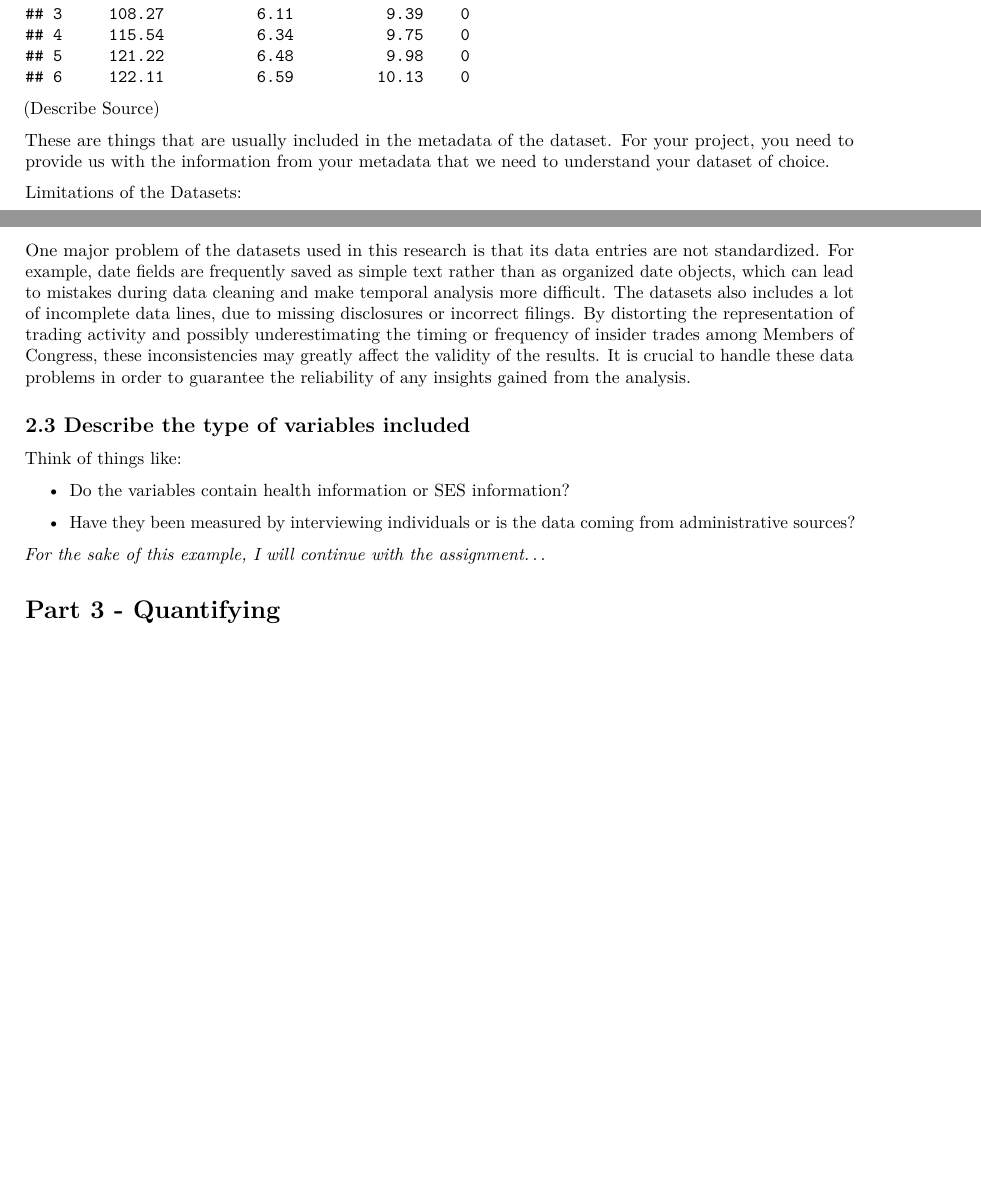
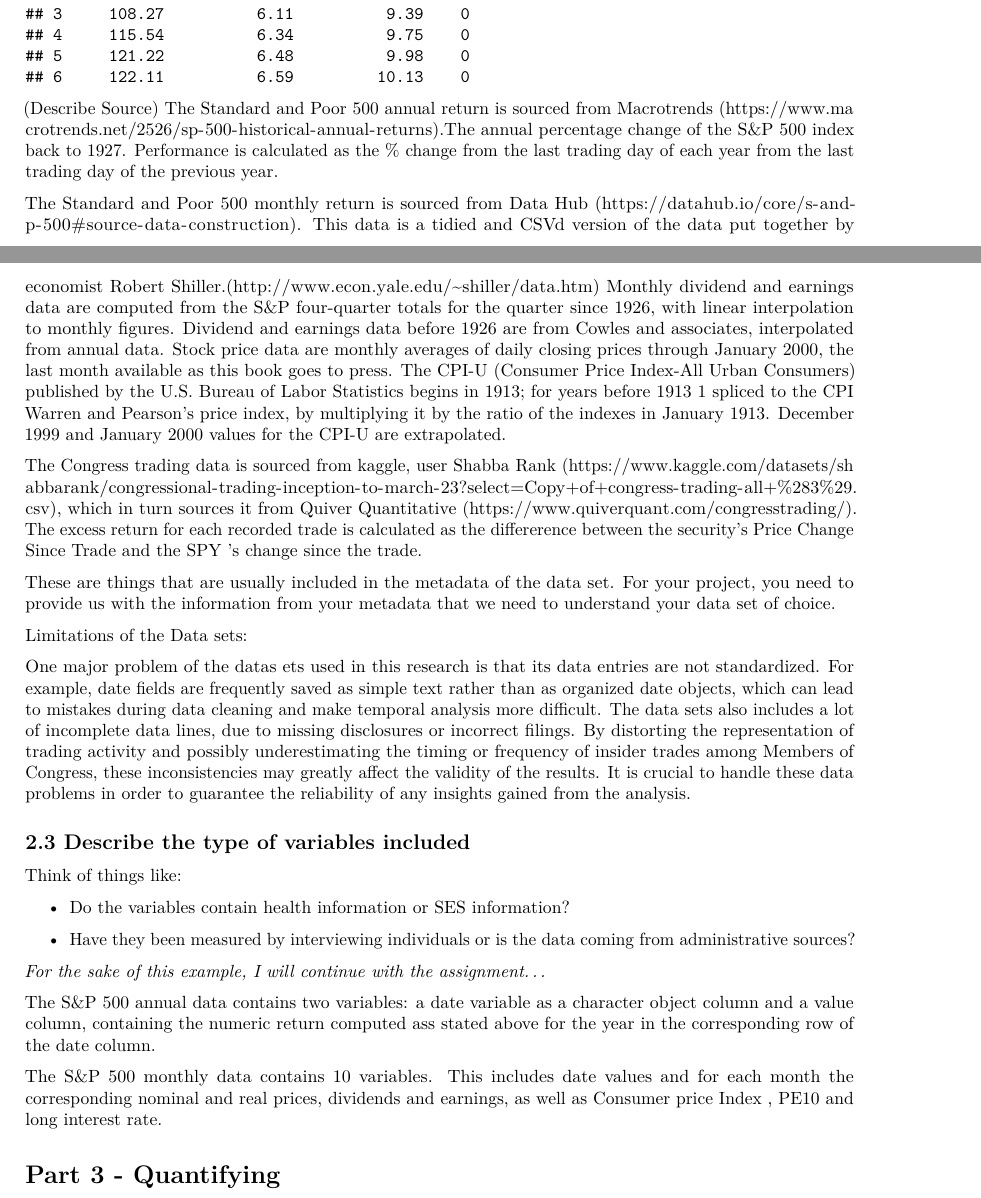
Before and after one commit to Mark-dj-code/Programming_Project_Group4-4-, an R Markdown document (Template_Assignment.Rmd): two parts of pages 3 and 4 of 11, joined at a grey line, cut so that both start at the same text, the shorter picture padded with empty space. Rendered offline with R 4.5, knitr and Pandoc, then LaTeX, with nearby package versions; some code elsewhere in the file could not run offline.

Commit message:
r markdown variables and data explanations

````diff
--- a/Template_Assignment.Rmd
+++ b/Template_Assignment.Rmd
@@ -68,13 +68,17 @@ head(sp_500_monthly_full_data)
 
 ```
 
-(Describe Source)
+(Describe Source) The Standard and Poor 500 annual return is sourced from Macrotrends (<https://www.macrotrends.net/2526/sp-500-historical-annual-returns>).The annual percentage change of the S&P 500 index back to 1927. Performance is calculated as the % change from the last trading day of each year from the last trading day of the previous year.
 
-These are things that are usually included in the metadata of the dataset. For your project, you need to provide us with the information from your metadata that we need to understand your dataset of choice.
+The Standard and Poor 500 monthly return is sourced from Data Hub (<https://datahub.io/core/s-and-p-500#source-data-construction>). This data is a tidied and CSVd version of the data put together by economist Robert Shiller.(<http://www.econ.yale.edu/~shiller/data.htm>) Monthly dividend and earnings data are computed from the S&P four-quarter totals for the quarter since 1926, with linear interpolation to monthly figures. Dividend and earnings data before 1926 are from Cowles and associates, interpolated from annual data. Stock price data are monthly averages of daily closing prices through January 2000, the last month available as this book goes to press. The CPI-U (Consumer Price Index-All Urban Consumers) published by the U.S. Bureau of Labor Statistics begins in 1913; for years before 1913 1 spliced to the CPI Warren and Pearson's price index, by multiplying it by the ratio of the indexes in January 1913. December 1999 and January 2000 values for the CPI-U are extrapolated.
 
-Limitations of the Datasets:
+The Congress trading data is sourced from kaggle, user Shabba Rank (<https://www.kaggle.com/datasets/shabbarank/congressional-trading-inception-to-march-23?select=Copy+of+congress-trading-all+%283%29.csv>), which in turn sources it from Quiver Quantitative (<https://www.quiverquant.com/congresstrading/>). The excess return for each recorded trade is calculated as the differerence between the security's Price Change Since Trade and the SPY 's change since the trade.
 
-One major problem of the datasets used in this research is that its data entries are not standardized. For example, date fields are frequently saved as simple text rather than as organized date objects, which can lead to mistakes during data cleaning and make temporal analysis more difficult. The datasets also includes a lot of incomplete data lines, due to missing disclosures or incorrect filings. By distorting the representation of trading activity and possibly underestimating the timing or frequency of insider trades among Members of Congress, these inconsistencies may greatly affect the validity of the results. It is crucial to handle these data problems in order to guarantee the reliability of any insights gained from the analysis.
+These are things that are usually included in the metadata of the data set. For your project, you need to provide us with the information from your metadata that we need to understand your data set of choice.
+
+Limitations of the Data sets:
+
+One major problem of the datas ets used in this research is that its data entries are not standardized. For example, date fields are frequently saved as simple text rather than as organized date objects, which can lead to mistakes during data cleaning and make temporal analysis more difficult. The data sets also includes a lot of incomplete data lines, due to missing disclosures or incorrect filings. By distorting the representation of trading activity and possibly underestimating the timing or frequency of insider trades among Members of Congress, these inconsistencies may greatly affect the validity of the results. It is crucial to handle these data problems in order to guarantee the reliability of any insights gained from the analysis.
 
 ## 2.3 Describe the type of variables included
 
@@ -85,6 +89,10 @@ Think of things like:
 -   Have they been measured by interviewing individuals or is the data coming from administrative sources?
 
 *For the sake of this example, I will continue with the assignment...*
+
+The S&P 500 annual data contains two variables: a date variable as a character object column and a value column, containing the numeric return computed ass stated above for the year in the corresponding row of the date column.
+
+The S&P 500 monthly data contains 10 variables. This includes date values and for each month the corresponding nominal and real prices, dividends and earnings, as well as Consumer price Index , PE10 and long interest rate.
 
 # Part 3 - Quantifying
 
````
Also changed, not shown: Read_Process_Plot_Data.R (line endings or trailing spaces).
